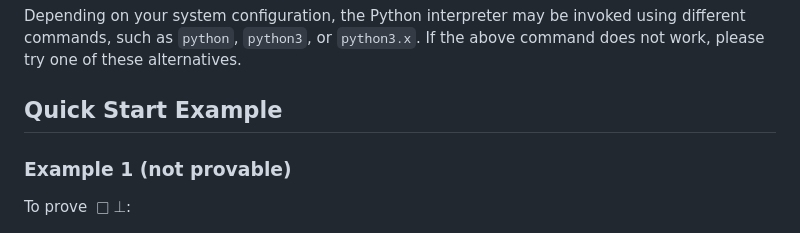
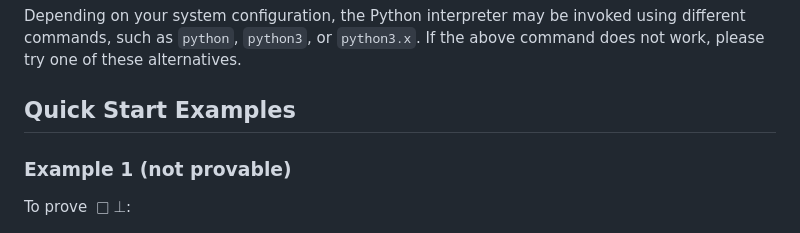
Before and after one commit to zwanglogic/labIKs-Prover, a Markdown page: README.md, the part around one of its changes. GitHub-like rendering.

````diff
--- a/README.md
+++ b/README.md
@@ -24,7 +24,7 @@ python3 main.py --formula ...
 Depending on your system configuration, the Python interpreter may be invoked using different commands, such as `python`, `python3`, or `python3.x`. If the above command does not work, please try one of these alternatives.
 
 
-## Quick Start Example
+## Quick Start Examples
 ### Example 1 (not provable)
 To prove $\Box\bot$:
 ```
````
Also changed, not shown: other parts of README.md (+1 -0 lines).
